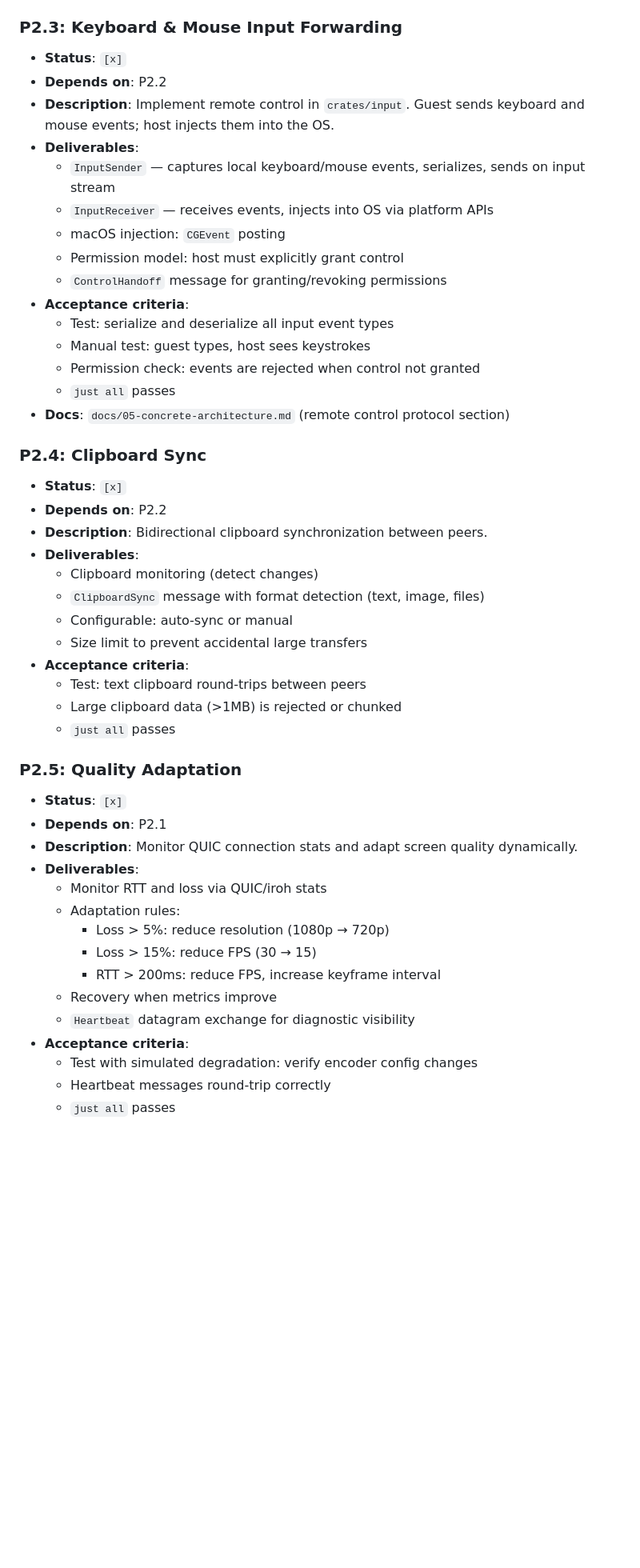
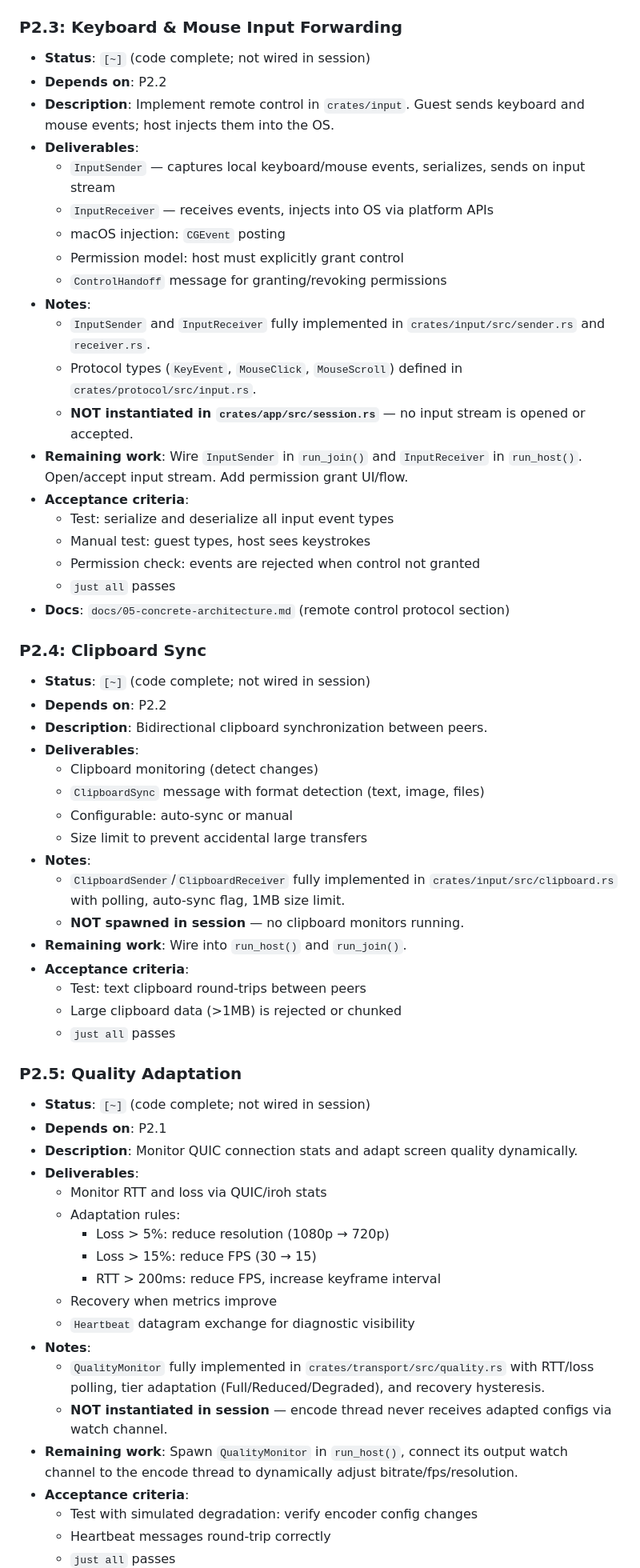
Before and after one commit to Bilaltariq98/pairwire, a Markdown page: PLAN.md, the part around one of its changes. Shown at 80% size. Rendered like a GitHub page; blank space fills up the shorter version.

```diff
--- a/PLAN.md
+++ b/PLAN.md
@@ -321,7 +333,7 @@
   - `just all` passes
 
 ### P2.3: Keyboard & Mouse Input Forwarding
-- **Status**: `[x]`
+- **Status**: `[~]` (code complete; not wired in session)
 - **Depends on**: P2.2
 - **Description**: Implement remote control in `crates/input`. Guest sends keyboard and mouse events; host injects them into the OS.
 - **Deliverables**:
@@ -330,6 +342,11 @@
   - macOS injection: `CGEvent` posting
   - Permission model: host must explicitly grant control
   - `ControlHandoff` message for granting/revoking permissions
+- **Notes**:
+  - `InputSender` and `InputReceiver` fully implemented in `crates/input/src/sender.rs` and `receiver.rs`.
+  - Protocol types (`KeyEvent`, `MouseClick`, `MouseScroll`) defined in `crates/protocol/src/input.rs`.
+  - **NOT instantiated in `crates/app/src/session.rs`** — no input stream is opened or accepted.
+- **Remaining work**: Wire `InputSender` in `run_join()` and `InputReceiver` in `run_host()`. Open/accept input stream. Add permission grant UI/flow.
 - **Acceptance criteria**:
   - Test: serialize and deserialize all input event types
   - Manual test: guest types, host sees keystrokes
@@ -338,7 +355,7 @@
 - **Docs**: `docs/05-concrete-architecture.md` (remote control protocol section)
 
 ### P2.4: Clipboard Sync
-- **Status**: `[x]`
+- **Status**: `[~]` (code complete; not wired in session)
 - **Depends on**: P2.2
 - **Description**: Bidirectional clipboard synchronization between peers.
 - **Deliverables**:
@@ -346,13 +363,17 @@
   - `ClipboardSync` message with format detection (text, image, files)
   - Configurable: auto-sync or manual
   - Size limit to prevent accidental large transfers
+- **Notes**:
+  - `ClipboardSender`/`ClipboardReceiver` fully implemented in `crates/input/src/clipboard.rs` with polling, auto-sync flag, 1MB size limit.
+  - **NOT spawned in session** — no clipboard monitors running.
+- **Remaining work**: Wire into `run_host()` and `run_join()`.
 - **Acceptance criteria**:
   - Test: text clipboard round-trips between peers
   - Large clipboard data (>1MB) is rejected or chunked
   - `just all` passes
 
 ### P2.5: Quality Adaptation
-- **Status**: `[x]`
+- **Status**: `[~]` (code complete; not wired in session)
 - **Depends on**: P2.1
 - **Description**: Monitor QUIC connection stats and adapt screen quality dynamically.
 - **Deliverables**:
@@ -363,6 +384,10 @@
     - RTT > 200ms: reduce FPS, increase keyframe interval
   - Recovery when metrics improve
   - `Heartbeat` datagram exchange for diagnostic visibility
+- **Notes**:
+  - `QualityMonitor` fully implemented in `crates/transport/src/quality.rs` with RTT/loss polling, tier adaptation (Full/Reduced/Degraded), and recovery hysteresis.
+  - **NOT instantiated in session** — encode thread never receives adapted configs via watch channel.
+- **Remaining work**: Spawn `QualityMonitor` in `run_host()`, connect its output watch channel to the encode thread to dynamically adjust bitrate/fps/resolution.
 - **Acceptance criteria**:
   - Test with simulated degradation: verify encoder config changes
   - Heartbeat messages round-trip correctly
```
Also changed, not shown: other parts of PLAN.md (+68 -13 lines).
